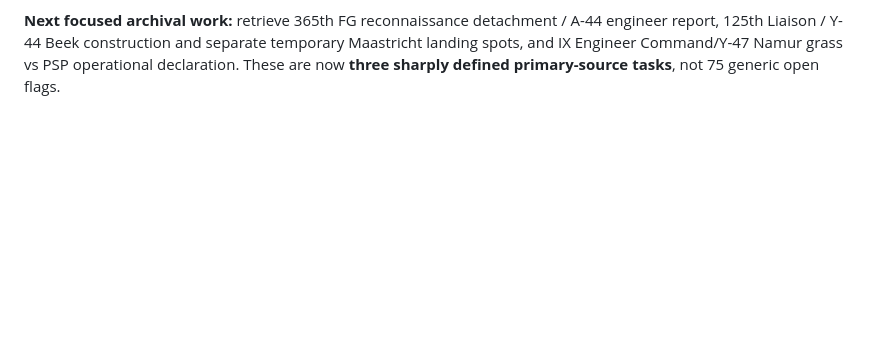
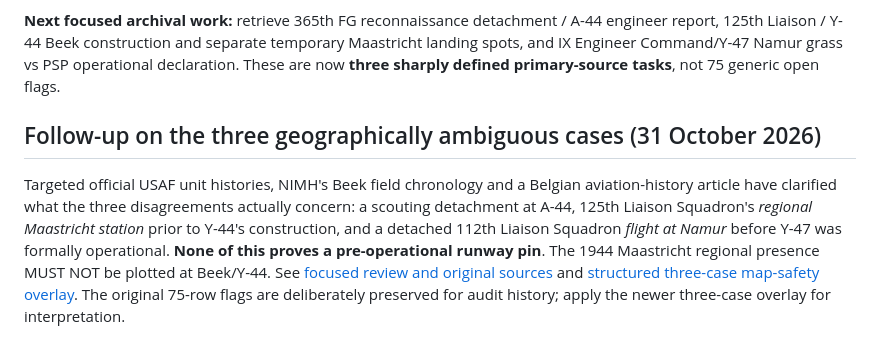
Before and after one commit to hound83/ww2-airwar, a Markdown page: research/sources/usaaf-1988-priority-75-source-audit-2026-10-30.md, the part around the change. Drawn GitHub-style; blank space fills up the shorter version.

Commit message:
docs: link priority 75 source review to three focused airfield-case findings

```diff
--- a/research/sources/usaaf-1988-priority-75-source-audit-2026-10-30.md
+++ b/research/sources/usaaf-1988-priority-75-source-audit-2026-10-30.md
@@ -66,3 +66,8 @@ node tests/grand-air-war-unit-crosswalk.cjs
 The base OCR and original crosswalk are intentionally **not overwritten**. The 75-row ledger is an explicit superseding *quality overlay*, so a dashboard import should apply corrections by `sourceRowId` and suppress any `dashboardPermission: RESEARCH_ONLY_NOT_VERIFIED_MAP_PLACEMENT` items. Do not equate a review-completed source with an independently confirmed wartime physical unit placement.
 
 **Next focused archival work:** retrieve 365th FG reconnaissance detachment / A-44 engineer report, 125th Liaison / Y-44 Beek construction and separate temporary Maastricht landing spots, and IX Engineer Command/Y-47 Namur grass vs PSP operational declaration. These are now **three sharply defined primary-source tasks**, not 75 generic open flags.
+
+
+## Follow-up on the three geographically ambiguous cases (31 October 2026)
+
+Targeted official USAF unit histories, NIMH's Beek field chronology and a Belgian aviation-history article have clarified what the three disagreements actually concern: a scouting detachment at A-44, 125th Liaison Squadron's *regional Maastricht station* prior to Y-44's construction, and a detached 112th Liaison Squadron *flight at Namur* before Y-47 was formally operational. **None of this proves a pre-operational runway pin**. The 1944 Maastricht regional presence MUST NOT be plotted at Beek/Y-44. See [focused review and original sources](usaaf-a44-y44-y47-preoperational-landing-sites-review-2026-10-31.md) and [structured three-case map-safety overlay](../transcriptions/usaaf-1944-1945-three-preoperational-airfield-case-resolutions.json). The original 75-row flags are deliberately preserved for audit history; apply the newer three-case overlay for interpretation.
```
